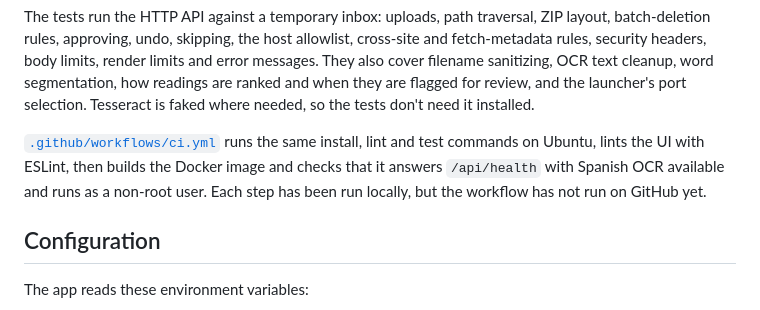
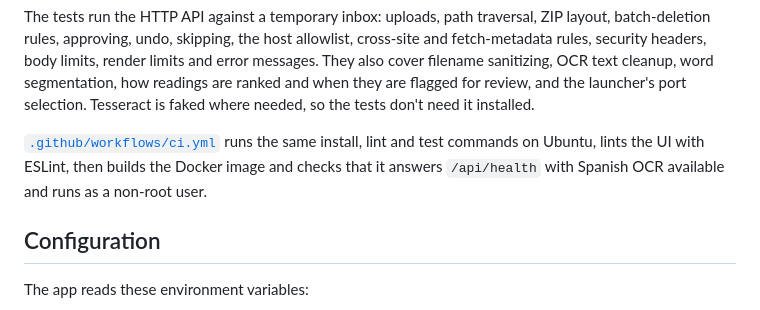
Before and after one commit to jadrianlg16/renombrador-pdf, a Markdown page: README.md, the part around the change. GitHub-like rendering.

Commit message:
Drop the README note that CI has not run yet

```diff
--- a/README.md
+++ b/README.md
@@ -167,7 +167,7 @@ On Windows, use `.venv\Scripts\python` in place of `.venv/bin/python`. `requirem
 
 The tests run the HTTP API against a temporary inbox: uploads, path traversal, ZIP layout, batch-deletion rules, approving, undo, skipping, the host allowlist, cross-site and fetch-metadata rules, security headers, body limits, render limits and error messages. They also cover filename sanitizing, OCR text cleanup, word segmentation, how readings are ranked and when they are flagged for review, and the launcher's port selection. Tesseract is faked where needed, so the tests don't need it installed.
 
-[`.github/workflows/ci.yml`](.github/workflows/ci.yml) runs the same install, lint and test commands on Ubuntu, lints the UI with ESLint, then builds the Docker image and checks that it answers `/api/health` with Spanish OCR available and runs as a non-root user. Each step has been run locally, but the workflow has not run on GitHub yet.
+[`.github/workflows/ci.yml`](.github/workflows/ci.yml) runs the same install, lint and test commands on Ubuntu, lints the UI with ESLint, then builds the Docker image and checks that it answers `/api/health` with Spanish OCR available and runs as a non-root user.
 
 ## Configuration
 
```
